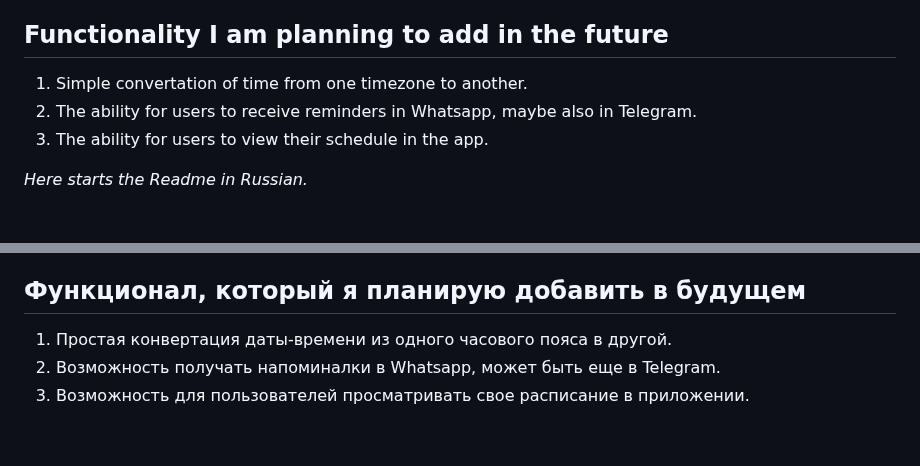
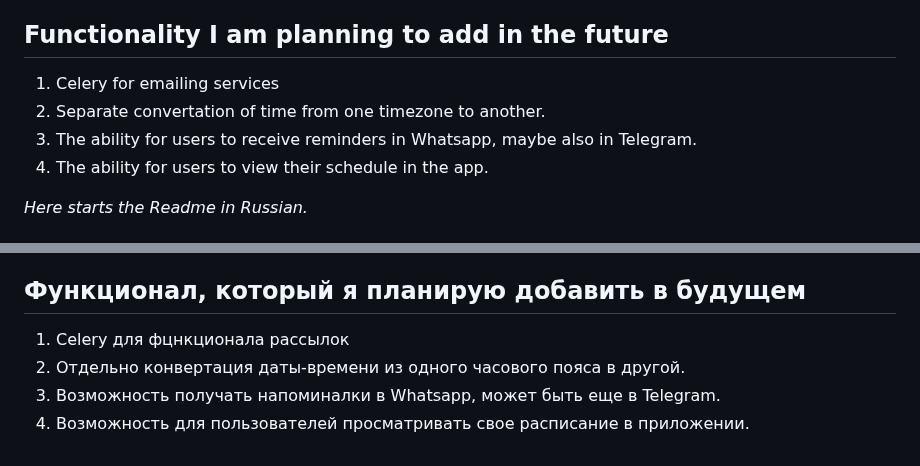
Before and after one commit to Apellun/Flask-Reminder-App, a Markdown page: README.md, 2 parts joined by grey strips. Rendered like a GitHub page.

Commit message:
readme add

```diff
--- a/README.md
+++ b/README.md
@@ -21,9 +21,10 @@ For a long time, I had trouble with the app's structure. I wanted to separate th
 
 ## Functionality I am planning to add in the future
 
-1) Simple convertation of time from one timezone to another.
-2) The ability for users to receive reminders in Whatsapp, maybe also in Telegram.
-3) The ability for users to view their schedule in the app.
+1) Celery for emailing services
+2) Separate convertation of time from one timezone to another.
+3) The ability for users to receive reminders in Whatsapp, maybe also in Telegram.
+4) The ability for users to view their schedule in the app.
 
 <i>Here starts the Readme in Russian.</i>
 
@@ -49,6 +50,7 @@ For a long time, I had trouble with the app's structure. I wanted to separate th
 
 ## Функционал, который я планирую добавить в будущем
 
-1) Простая конвертация даты-времени из одного часового пояса в другой.
-2) Возможность получать напоминалки в Whatsapp, может быть еще в Telegram.
-3) Возможность для пользователей просматривать свое расписание в приложении.
+1) Celery для фцнкционала рассылок
+2) Отдельно конвертация даты-времени из одного часового пояса в другой.
+3) Возможность получать напоминалки в Whatsapp, может быть еще в Telegram.
+4) Возможность для пользователей просматривать свое расписание в приложении.
```
